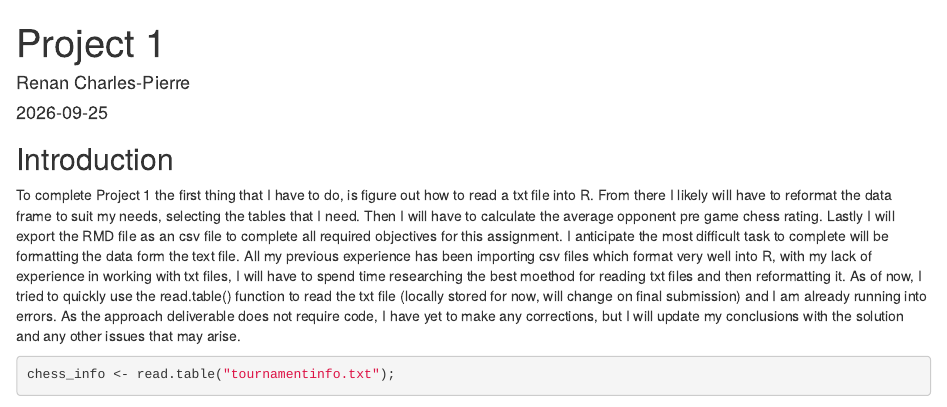
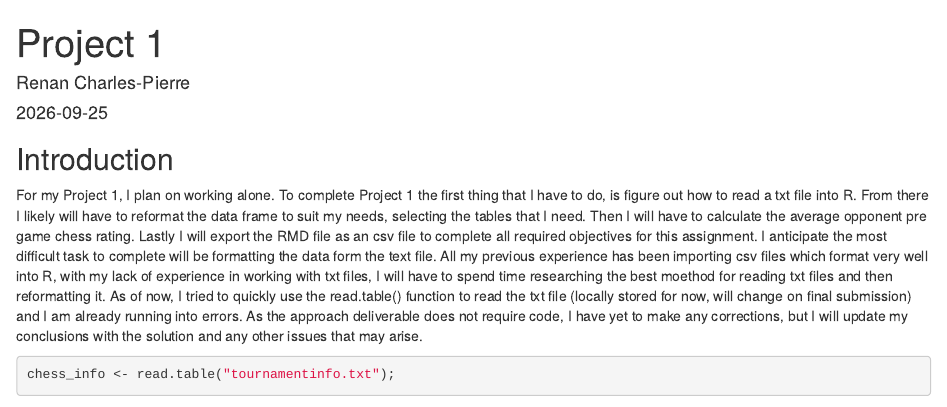
Before and after one commit to Renagade316/DATA607-Labs, an R Markdown document (Project 1/Project_1.Rmd): the page in a window 1100 px wide, from its top. Rendered offline with R 4.5, knitr and Pandoc, with nearby package versions; some code elsewhere in the file could not run offline.

Commit message:
Updated Approach Deliverable

````diff
--- a/Project 1/Project_1.Rmd
+++ b/Project 1/Project_1.Rmd
@@ -11,7 +11,7 @@ knitr::opts_chunk$set(echo = TRUE)
 
 ## Introduction
 
-To complete Project 1 the first thing that I have to do, is figure out how to read a txt file into R. From there I likely will have to reformat the data frame to suit my needs, selecting the tables that I need. Then I will have to calculate the average opponent pre game chess rating. Lastly I will export the RMD file as an csv file to complete all required objectives for this assignment. I anticipate the most difficult task to complete will be formatting the data form the text file. All my previous experience has been importing csv files which format very well into R, with my lack of experience in working with txt files, I will have to spend time researching the best moethod for reading txt files and then reformatting it. As of now, I tried to quickly use the read.table() function to read the txt file (locally stored for now, will change on final submission) and I am already running into errors. As the approach deliverable does not require code, I have yet to make any corrections, but I will update my conclusions with the solution and any other issues that may arise.
+For my Project 1, I plan on working alone. To complete Project 1 the first thing that I have to do, is figure out how to read a txt file into R. From there I likely will have to reformat the data frame to suit my needs, selecting the tables that I need. Then I will have to calculate the average opponent pre game chess rating. Lastly I will export the RMD file as an csv file to complete all required objectives for this assignment. I anticipate the most difficult task to complete will be formatting the data form the text file. All my previous experience has been importing csv files which format very well into R, with my lack of experience in working with txt files, I will have to spend time researching the best moethod for reading txt files and then reformatting it. As of now, I tried to quickly use the read.table() function to read the txt file (locally stored for now, will change on final submission) and I am already running into errors. As the approach deliverable does not require code, I have yet to make any corrections, but I will update my conclusions with the solution and any other issues that may arise.
 
 ```{r read-txt-file}
 chess_info <- read.table("tournamentinfo.txt");
````
